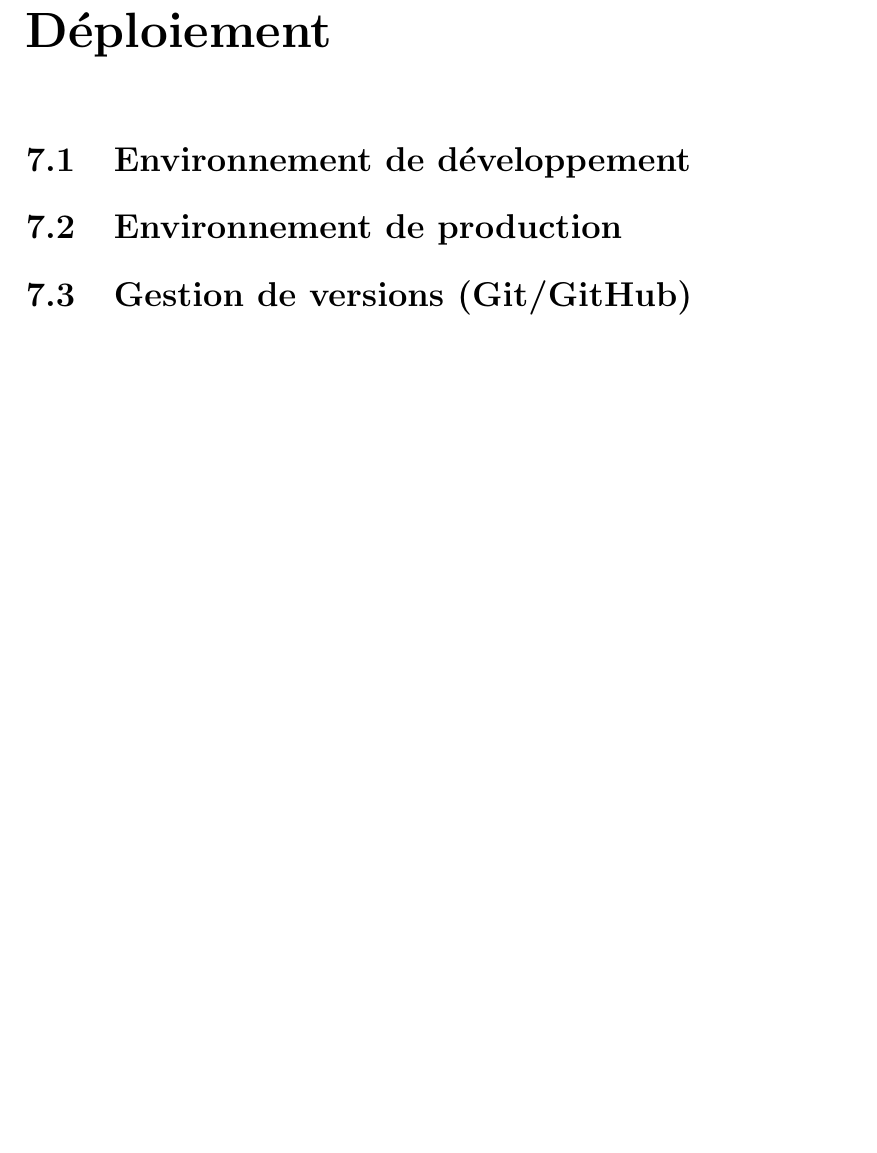
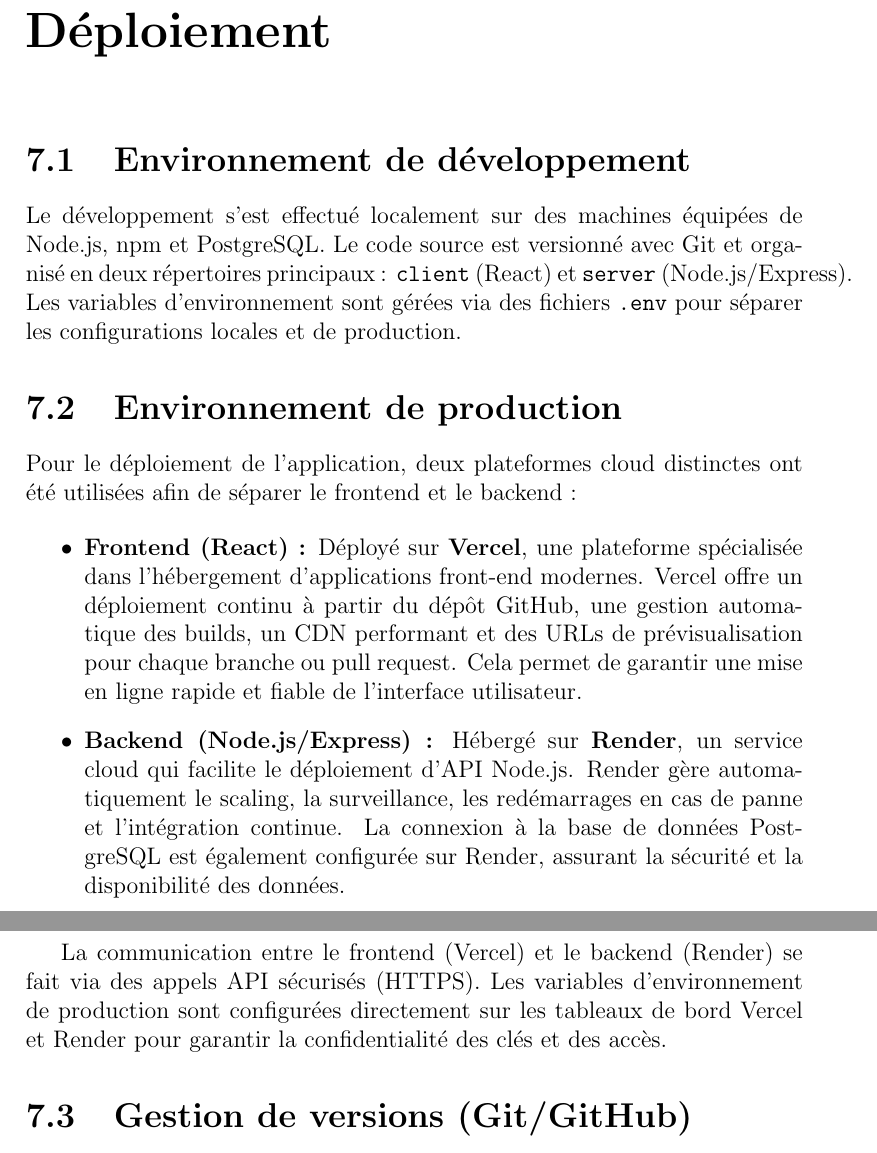
Before and after one commit to mayarbriki/internship-report, a LaTeX document (main.tex): part of page 12 of 18 before the commit and two parts of pages 12 and 13 of 19 after it, the two joined at a grey line, cut so that both start at the same text, the shorter picture padded with empty space. Compiled offline with pdfLaTeX.

Commit message:
added deployment

```diff
--- a/main.tex
+++ b/main.tex
@@ -178,9 +178,25 @@
 % ----------------------
 \chapter{Déploiement}
 \section{Environnement de développement}
+
+Le développement s’est effectué localement sur des machines équipées de Node.js, npm et PostgreSQL. Le code source est versionné avec Git et organisé en deux répertoires principaux : \texttt{client} (React) et \texttt{server} (Node.js/Express). Les variables d’environnement sont gérées via des fichiers \texttt{.env} pour séparer les configurations locales et de production.
+
 \section{Environnement de production}
+
+Pour le déploiement de l’application, deux plateformes cloud distinctes ont été utilisées afin de séparer le frontend et le backend :
+
+\begin{itemize}
+    \item \textbf{Frontend (React) :} Déployé sur \textbf{Vercel}, une plateforme spécialisée dans l’hébergement d’applications front-end modernes. Vercel offre un déploiement continu à partir du dépôt GitHub, une gestion automatique des builds, un CDN performant et des URLs de prévisualisation pour chaque branche ou pull request. Cela permet de garantir une mise en ligne rapide et fiable de l’interface utilisateur.
+    \item \textbf{Backend (Node.js/Express) :} Hébergé sur \textbf{Render}, un service cloud qui facilite le déploiement d’API Node.js. Render gère automatiquement le scaling, la surveillance, les redémarrages en cas de panne et l’intégration continue. La connexion à la base de données PostgreSQL est également configurée sur Render, assurant la sécurité et la disponibilité des données.
+\end{itemize}
+
+La communication entre le frontend (Vercel) et le backend (Render) se fait via des appels API sécurisés (HTTPS). Les variables d’environnement de production sont configurées directement sur les tableaux de bord Vercel et Render pour garantir la confidentialité des clés et des accès.
+
 \section{Gestion de versions (Git/GitHub)}
+% ...existing code...
+
 \section{CI/CD (si applicable)}
+% ...existing code...
 
 % ----------------------
 % RÉSULTATS
```
Also changed, not shown: main.pdf, 4 other files.
